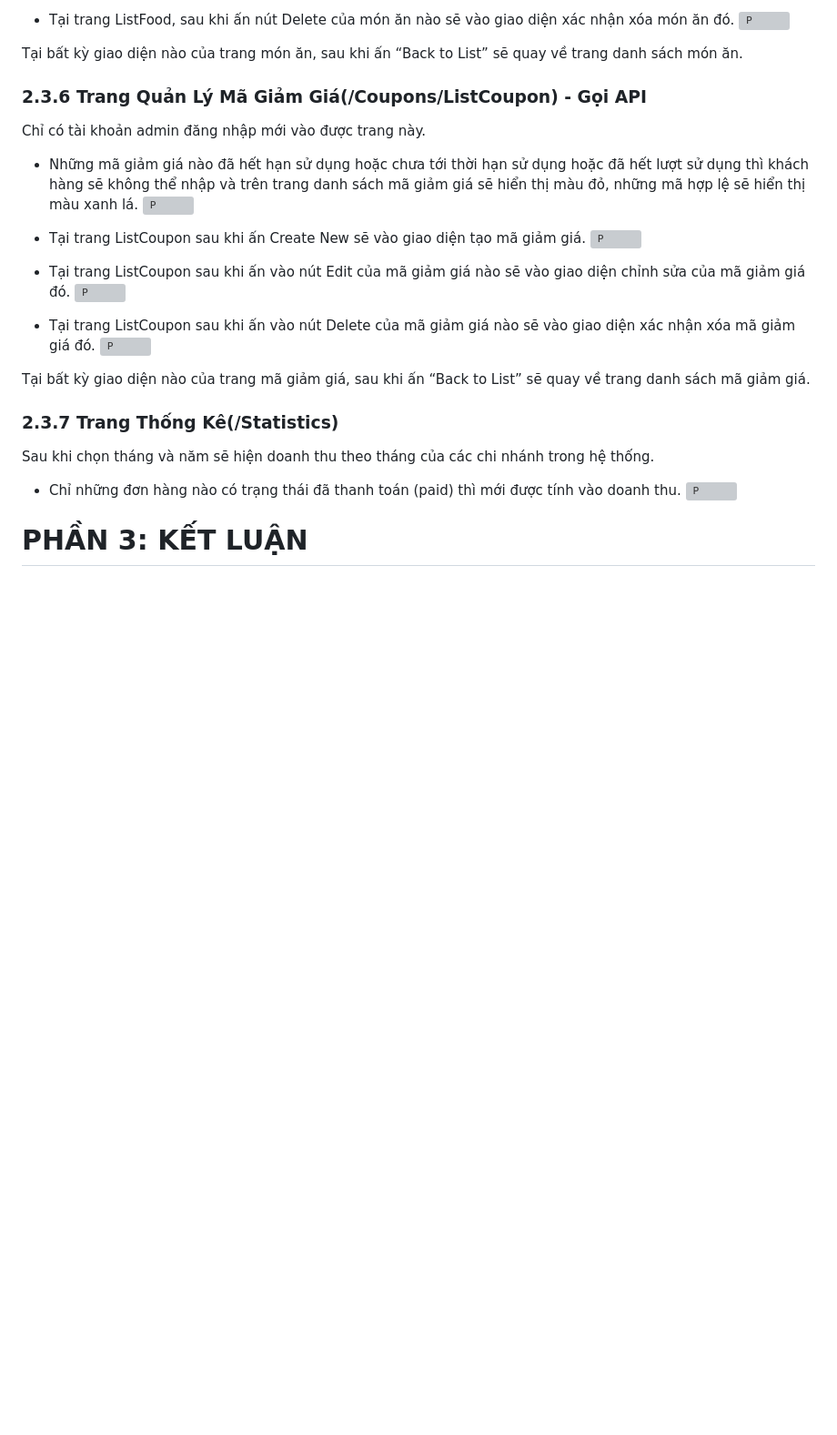
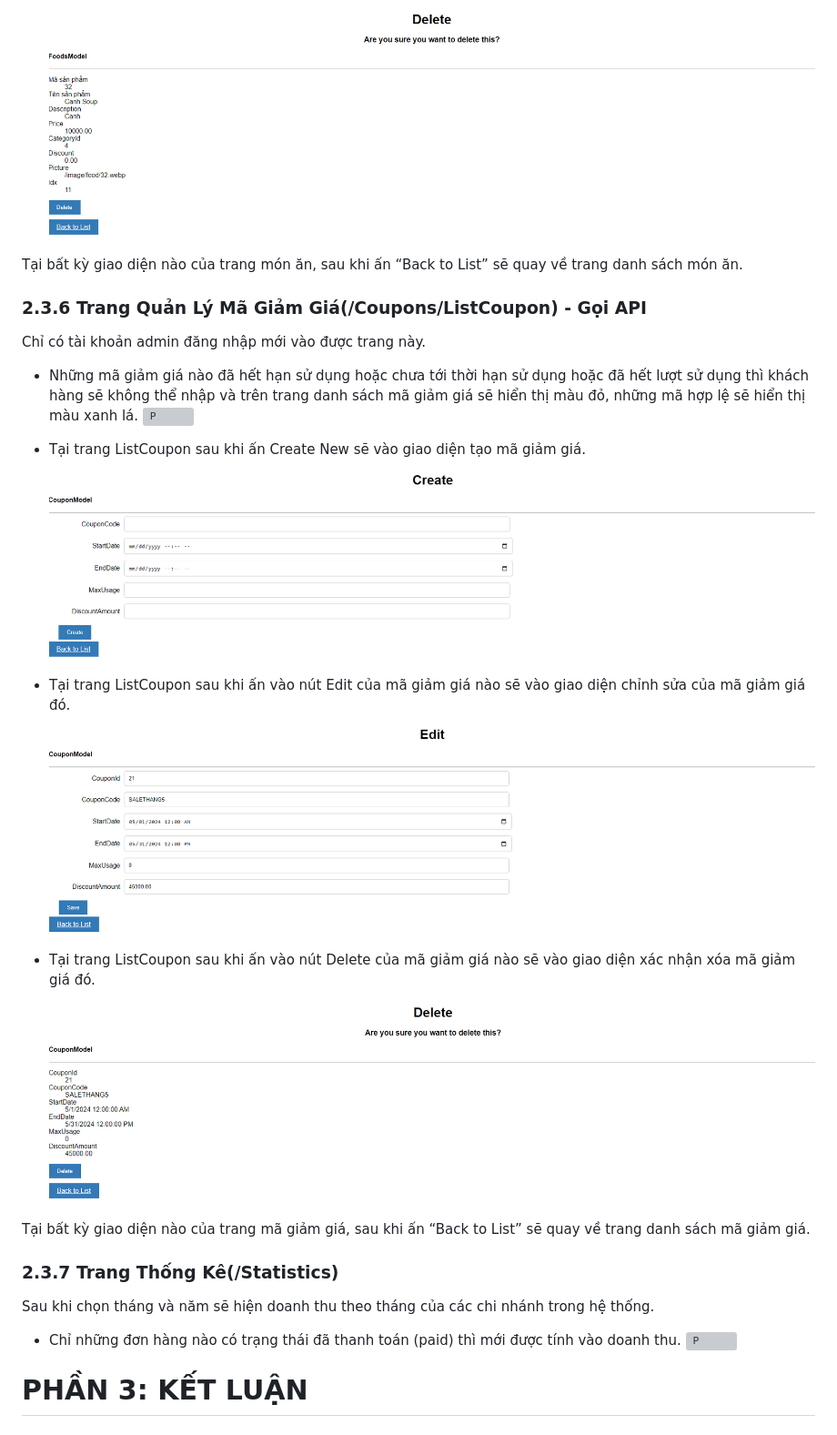
Before and after one commit to Quetzalcot/DoAn, a Markdown page: README.md, the part around one of its changes. Shown at 91% size. Drawn GitHub-style; blank space fills up the shorter version; grey boxes are pictures that could not be loaded.

```diff
--- a/README.md
+++ b/README.md
@@ -283,6 +283,6 @@ Tại bất kỳ giao diện nào của trang khách hàng , khi ấn vào “Ba
 
 - Tại trang ListFood, sau khi ấn nút Delete của món ăn nào sẽ vào giao diện xác nhận xóa món ăn đó.
-![P](Pho/2.3.5.5.PNG)
+![P](Pho/2.3.5.5.png)
 
 Tại bất kỳ giao diện nào của trang món ăn, sau khi ấn “Back to List” sẽ quay về trang danh sách món ăn.
 
@@ -295,12 +295,12 @@ Chỉ có tài khoản admin đăng nhập mới vào được trang này.
 
 - Tại trang ListCoupon sau khi ấn Create New sẽ vào giao diện tạo mã giảm giá.
-![P](Pho/2.3.6.2.PNG)
+![P](Pho/2.3.6.2.png)
 
 - Tại trang ListCoupon sau khi ấn vào nút Edit của mã giảm giá nào sẽ vào giao diện chỉnh sửa của mã giảm giá đó.
-![P](Pho/2.3.6.3.PNG)
+![P](Pho/2.3.6.3.png)
 
 - Tại trang ListCoupon sau khi ấn vào nút Delete của mã giảm giá nào sẽ vào giao diện xác nhận xóa mã giảm giá đó.
-![P](Pho/2.3.6.4.PNG)
+![P](Pho/2.3.6.4.png)
 
 Tại bất kỳ giao diện nào của trang mã giảm giá, sau khi ấn “Back to List” sẽ quay về trang danh sách mã giảm giá.
 
```
Also changed, not shown: other parts of README.md (+42 -42 lines).
